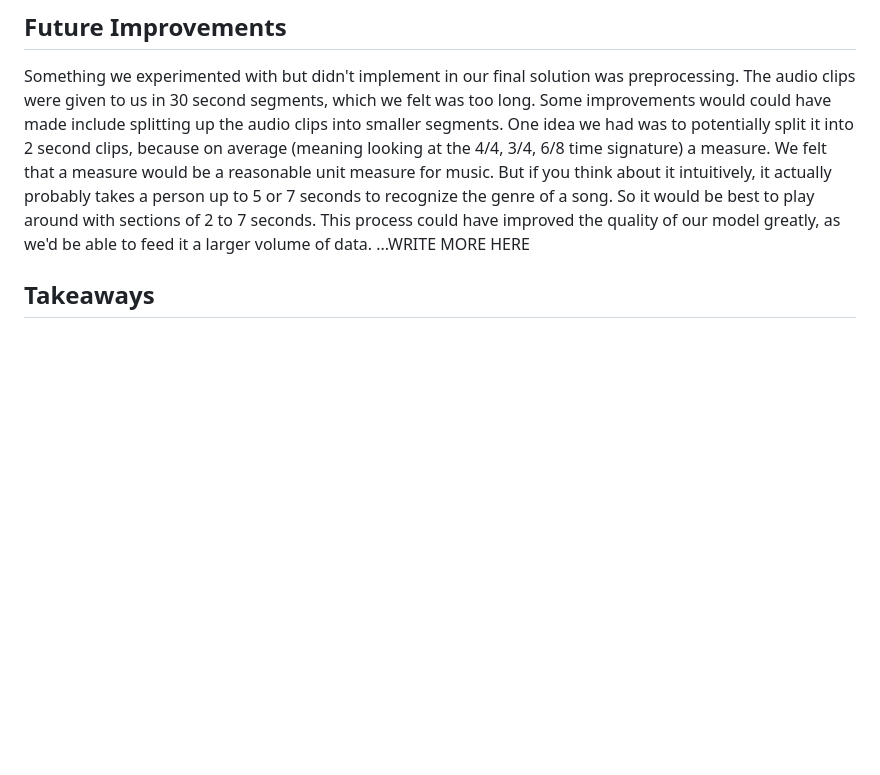
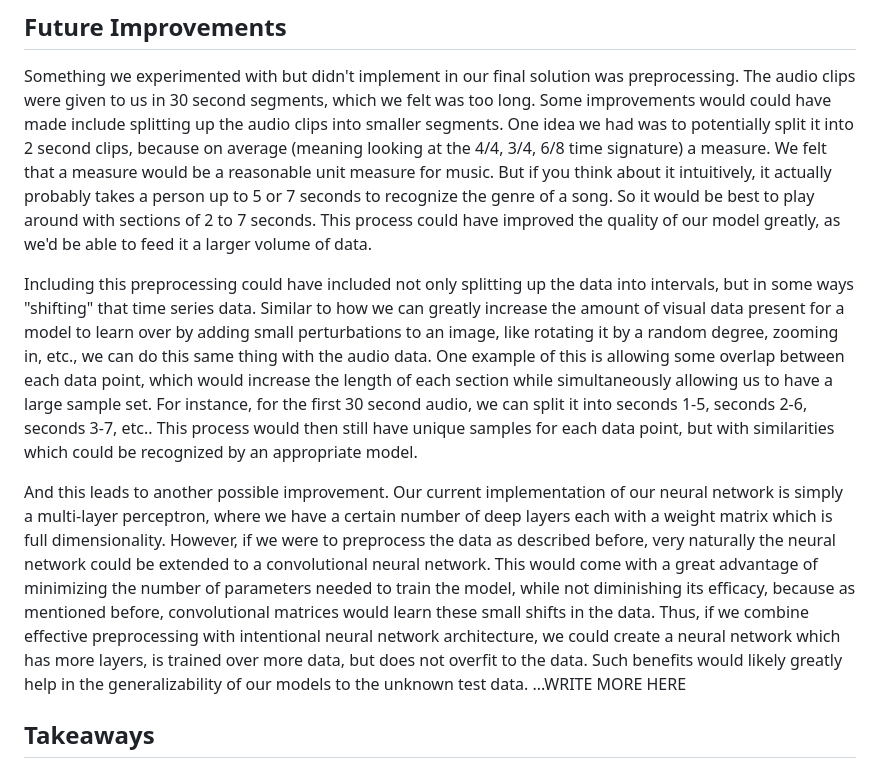
Before and after one commit to swimmingpeas/378-Project, a Markdown page: README.md, the part around the change. Rendered like a GitHub page; blank space fills up the shorter version.

Commit message:
Added paragraphs to Future Improvements

```diff
--- a/README.md
+++ b/README.md
@@ -163,6 +163,10 @@ The entire pipeline can be seen in the code that we submitted in the CNN code in
 # Conclusions
 ## Future Improvements
 Something we experimented with but didn't implement in our final solution was preprocessing. The audio clips were given to us in 30 second segments, which we felt was too long. Some improvements would could have made include splitting up the audio clips into smaller segments. One idea we had was to potentially split it into 2 second clips, because on average (meaning looking at the 4/4, 3/4, 6/8 time signature) a measure. We felt that a measure would be a reasonable unit measure for music. But if you think about it intuitively, it actually probably takes a person up to 5 or 7 seconds to recognize the genre of a song. So it would be best to play around with sections of 2 to 7 seconds. This process could have improved the quality of our model greatly, as we'd be able to feed it a larger volume of data.
+
+Including this preprocessing could have included not only splitting up the data into intervals, but in some ways "shifting" that time series data. Similar to how we can greatly increase the amount of visual data present for a model to learn over by adding small perturbations to an image, like rotating it by a random degree, zooming in, etc., we can do this same thing with the audio data. One example of this is allowing some overlap between each data point, which would increase the length of each section while simultaneously allowing us to have a large sample set. For instance, for the first 30 second audio, we can split it into seconds 1-5, seconds 2-6, seconds 3-7, etc.. This process would then still have unique samples for each data point, but with similarities which could be recognized by an appropriate model.
+
+And this leads to another possible improvement. Our current implementation of our neural network is simply a multi-layer perceptron, where we have a certain number of deep layers each with a weight matrix which is full dimensionality. However, if we were to preprocess the data as described before, very naturally the neural network could be extended to a convolutional neural network. This would come with a great advantage of minimizing the number of parameters needed to train the model, while not diminishing its efficacy, because as mentioned before, convolutional matrices would learn these small shifts in the data. Thus, if we combine effective preprocessing with intentional neural network architecture, we could create a neural network which has more layers, is trained over more data, but does not overfit to the data. Such benefits would likely greatly help in the generalizability of our models to the unknown test data.
 ...WRITE MORE HERE
 
 ## Takeaways
```
